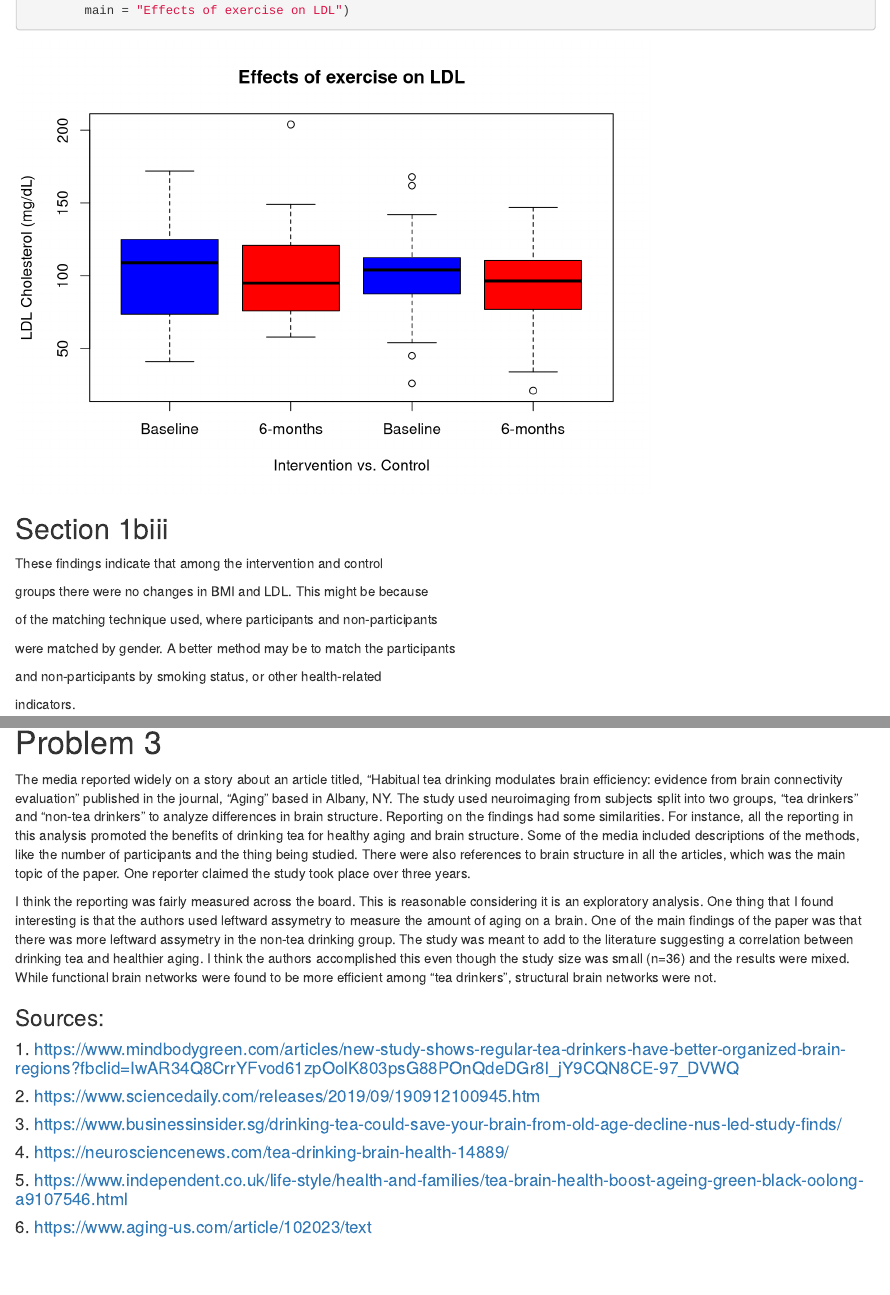
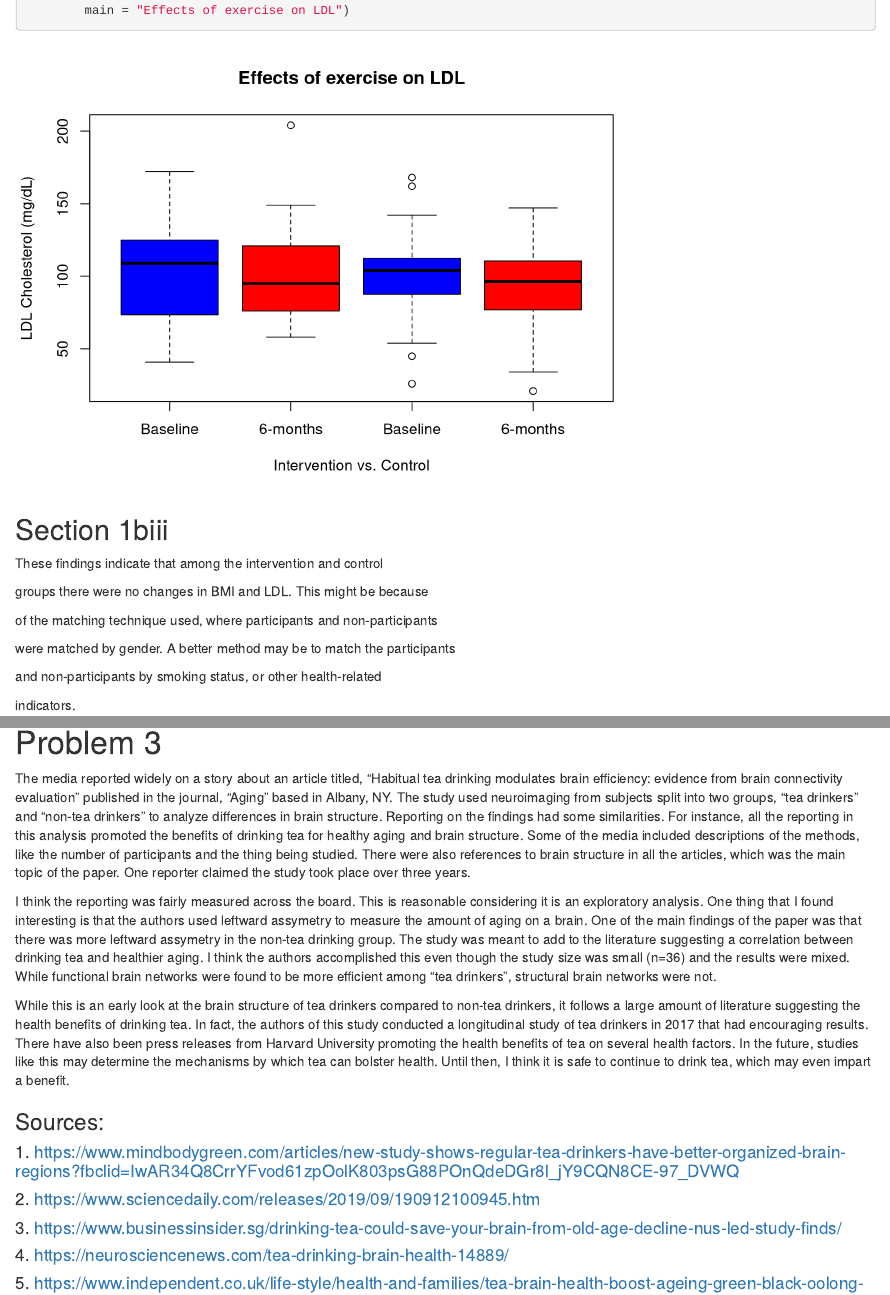
Before and after one commit to jaredgarfinkel/BIOS-HW1, an R Markdown document (BIOS-HW1.Rmd): the page in a window 1100 px wide, from 3540 px down before the commit and from 3250 px down after it, so that both start at the same text, and a second part further down, joined at a grey line. Rendered offline with R 4.5, knitr and Pandoc, with nearby package versions.

Commit message:
This file isn't committing and I don't know why

```diff
--- a/BIOS-HW1.Rmd
+++ b/BIOS-HW1.Rmd
@@ -364,19 +365,11 @@ level of certainty regarding the presence of the condition.
 
 # Problem 3
 
-The media reported widely on a story about an article titled, "Habitual tea drinking modulates brain efficiency: evidence from brain connectivity evaluation" published in the journal, "Aging" based in Albany, NY.
-The study used neuroimaging from subjects split into two groups, "tea drinkers" and "non-tea drinkers" to analyze differences in brain structure.
-Reporting on the findings had some similarities. For instance, all the reporting in this analysis promoted the benefits of drinking tea for healthy aging and brain structure.
-Some of the media included descriptions of the methods, like the number of participants and the thing being studied.
-There were also references to brain structure in all the articles, which was the main topic of the paper.
-One reporter claimed the study took place over three years.
+The media reported widely on a story about an article titled, "Habitual tea drinking modulates brain efficiency: evidence from brain connectivity evaluation" published in the journal, "Aging" based in Albany, NY. The study used neuroimaging from subjects split into two groups, "tea drinkers" and "non-tea drinkers" to analyze differences in brain structure. Reporting on the findings had some similarities. For instance, all the reporting in this analysis promoted the benefits of drinking tea for healthy aging and brain structure. Some of the media included descriptions of the methods, like the number of participants and the thing being studied. There were also references to brain structure in all the articles, which was the main topic of the paper. One reporter claimed the study took place over three years.
 
-I think the reporting was fairly measured across the board. This is reasonable considering it is an exploratory analysis.
-One thing that I found interesting is that the authors used leftward assymetry to measure the amount of aging on a brain.
-One of the main findings of the paper was that there was more leftward assymetry in the non-tea drinking group.
-The study was meant to add to the literature suggesting a correlation between drinking tea and healthier aging.
-I think the authors accomplished this even though the study size was small (n=36) and the results were mixed.
-While functional brain networks were found to be more efficient among "tea drinkers", structural brain networks were not.
+I think the reporting was fairly measured across the board. This is reasonable considering it is an exploratory analysis. One thing that I found interesting is that the authors used leftward assymetry to measure the amount of aging on a brain. One of the main findings of the paper was that there was more leftward assymetry in the non-tea drinking group. The study was meant to add to the literature suggesting a correlation between drinking tea and healthier aging. I think the authors accomplished this even though the study size was small (n=36) and the results were mixed. While functional brain networks were found to be more efficient among "tea drinkers", structural brain networks were not.
+
+While this is an early look at the brain structure of tea drinkers compared to non-tea drinkers, it follows a large amount of literature suggesting the health benefits of drinking tea. In fact, the authors of this study conducted a longitudinal study of tea drinkers in 2017 that had encouraging results. There have also been press releases from Harvard University promoting the health benefits of tea on several health factors. In the future, studies like this may determine the mechanisms by which tea can bolster health. Until then, I think it is safe to continue to drink tea, which may even impart a benefit.
 
 ### Sources:
 
```
Also changed, not shown: BIOS-HW1.html, BIOS-HW1.Rmd (5 more changed lines).
